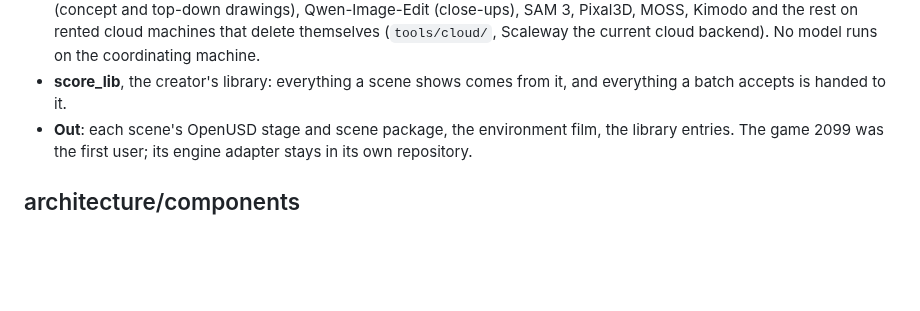
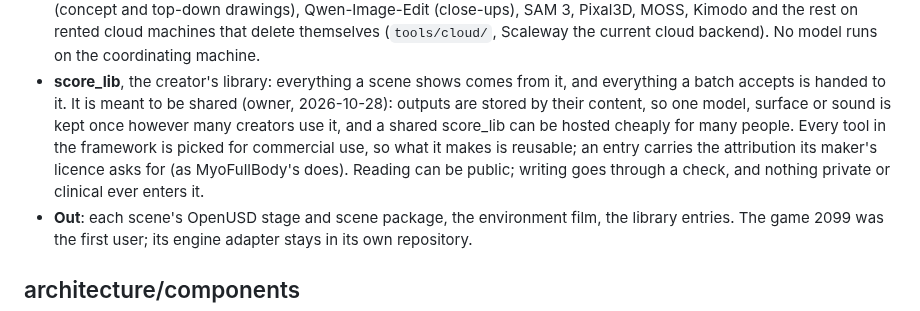
Before and after one commit to Babon-Innovations-b-v/score, a Markdown page: docs/bible.md, the part around the change. Rendered like a GitHub page; blank space fills up the shorter version.

Commit message:
bible: score_lib is meant to be shared, stored once by content
Co-Authored-By: Claude Opus 5.5 <noreply@anthropic.com>

```diff
--- a/docs/bible.md
+++ b/docs/bible.md
@@ -27,6 +27,11 @@ generated while it is played.
   themselves (`tools/cloud/`, Scaleway the current cloud backend). No model runs on the coordinating machine.
 - **score_lib**, the creator's library: everything a scene shows comes from it, and everything a batch accepts is
   handed to it.
+  It is meant to be shared (owner, 2026-10-28): outputs are stored by their content, so one model, surface or sound
+  is kept once however many creators use it, and a shared score_lib can be hosted cheaply for many people. Every tool in
+  the framework is picked for commercial use, so what it makes is reusable; an entry carries the attribution its maker's
+  licence asks for (as MyoFullBody's does). Reading can be public; writing goes through a check, and nothing private
+  or clinical ever enters it.
 - **Out**: each scene's OpenUSD stage and scene package, the environment film, the library entries. The game 2099 was
   the first user; its engine adapter stays in its own repository.
 
```
